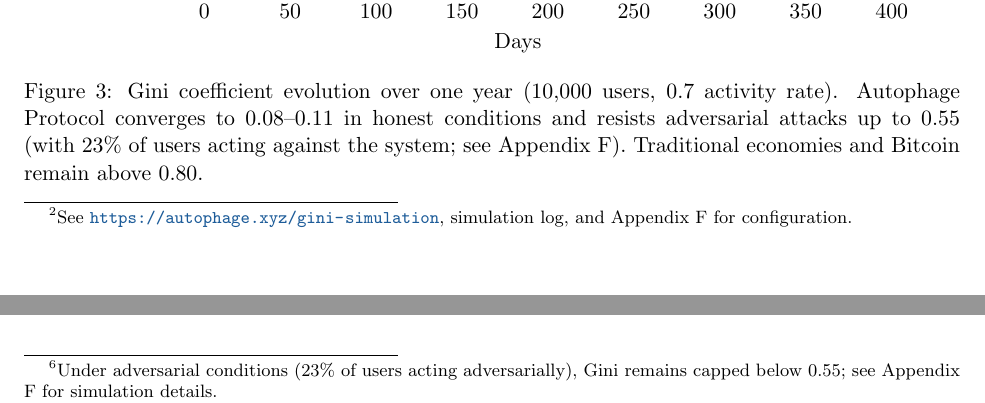
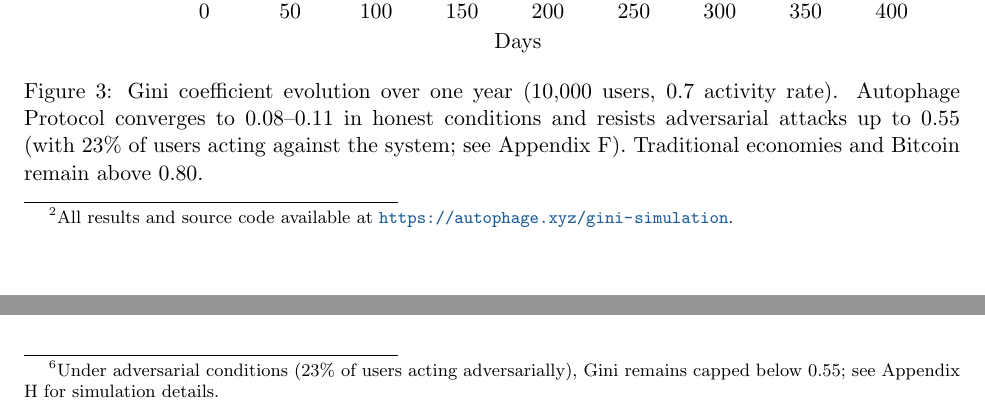
Before and after one commit to 97115104/autophage-litepaper, a LaTeX paper (paper/LaTeX/litepaper.tex): two parts of pages 14 and 19 of 34, joined at a grey line, cut so that both start at the same text. Compiled offline with pdfLaTeX.

Commit message:
updates to footnotes because of appendix changes

```diff
--- a/paper/LaTeX/litepaper.tex
+++ b/paper/LaTeX/litepaper.tex
@@ -801,7 +801,7 @@ This example shows a user evolving three traits, with the cost and adjusted bonu
 
 \subsection{Wealth Distribution Dynamics}
 
-Monte Carlo simulations\footnote{See \url{https://autophage.xyz/gini-simulation}, simulation log, and Appendix F for configuration.} across 10,000 users for 365 days show that the protocol actively converges to broad equality.
+Monte Carlo simulations\footnote{All results and source code available at \url{https://autophage.xyz/gini-simulation}.} across 10,000 users for 365 days show that the protocol actively converges to broad equality.
 
 In baseline (honest) conditions, the Gini coefficient falls from 0.11 (day 30) to 0.08 by day 365 maintaining that after a year, the \emph{typical user} is almost as well-off as their peers, and the bottom 50\% holds meaningful wealth (see table). For context, the same simulation run with Bitcoin-style rules produces Gini values above 0.88, and ``fiat'' simulations stabilize around 0.56.
 
@@ -1157,7 +1157,7 @@ Personalized & Variable & Based on verified medical needs \\
 
 The Autophage Protocol demonstrates that economic systems can theoretically implement biological principles to create more equitable and health-promoting outcomes. By introducing mandatory token decay calibrated to health activity persistence, the protocol creates an economy where value must flow to exist, preventing the pathological accumulation that characterizes traditional monetary systems.
 
-The mathematical framework suggests several promising properties. First, wealth distribution would likely converge to Gini coefficients \cite{gini1921measurement} between 0.08 and 0.11 based on Monte Carlo simulations \cite{statusdothealth2025gini}, compared to 0.82 for fiat currencies and 0.88 for Bitcoin.\footnote{Under adversarial conditions (23\% of users acting adversarially), Gini remains capped below 0.55; see Appendix F for simulation details.} This would occur through fundamental mechanics rather than redistribution or taxation. Second, the endogenous pricing model ties value directly to health effort, making speculation unprofitable while rewarding genuine wellness activities. Third, the privacy architecture enables verification without surveillance, solving a decades-old tension in public health monitoring.
+The mathematical framework suggests several promising properties. First, wealth distribution would likely converge to Gini coefficients \cite{gini1921measurement} between 0.08 and 0.11 based on Monte Carlo simulations \cite{statusdothealth2025gini}, compared to 0.82 for fiat currencies and 0.88 for Bitcoin.\footnote{Under adversarial conditions (23\% of users acting adversarially), Gini remains capped below 0.55; see Appendix H for simulation details.} This would occur through fundamental mechanics rather than redistribution or taxation. Second, the endogenous pricing model ties value directly to health effort, making speculation unprofitable while rewarding genuine wellness activities. Third, the privacy architecture enables verification without surveillance, solving a decades-old tension in public health monitoring.
 
 The theoretical model indicates the protocol could achieve break-even at approximately 17,000 users with 91.7\% contribution margins. The dual-chamber Reservoir design should maintain healthcare settlement guarantees even under extreme stress scenarios. The empirical governance system would enable continuous optimization based on statistically significant health improvements.
 
```
Also changed, not shown: docs/paper/litepaper.pdf, paper/litepaper.pdf, paper/LaTeX/litepaper.tex (2 more changed lines).
